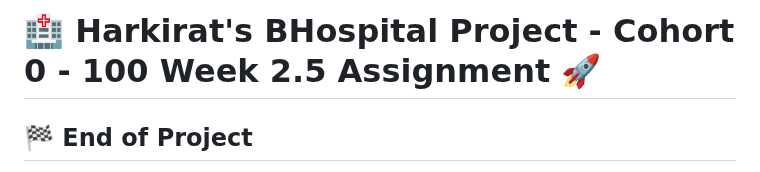
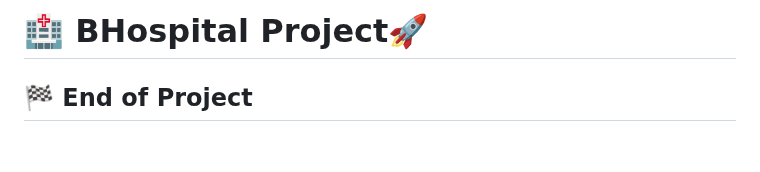
Before and after one commit to Skizzy-create/expressBHospital, a Markdown page: README.md, the part around the change. Drawn GitHub-style; blank space fills up the shorter version.

```diff
--- a/README.md
+++ b/README.md
@@ -1,4 +1,4 @@
-# 🏥 Harkirat's BHospital Project - Cohort 0 - 100 Week 2.5 Assignment 🚀
+# 🏥 BHospital Project🚀
 
 ## 🏁 End of Project
 
```
